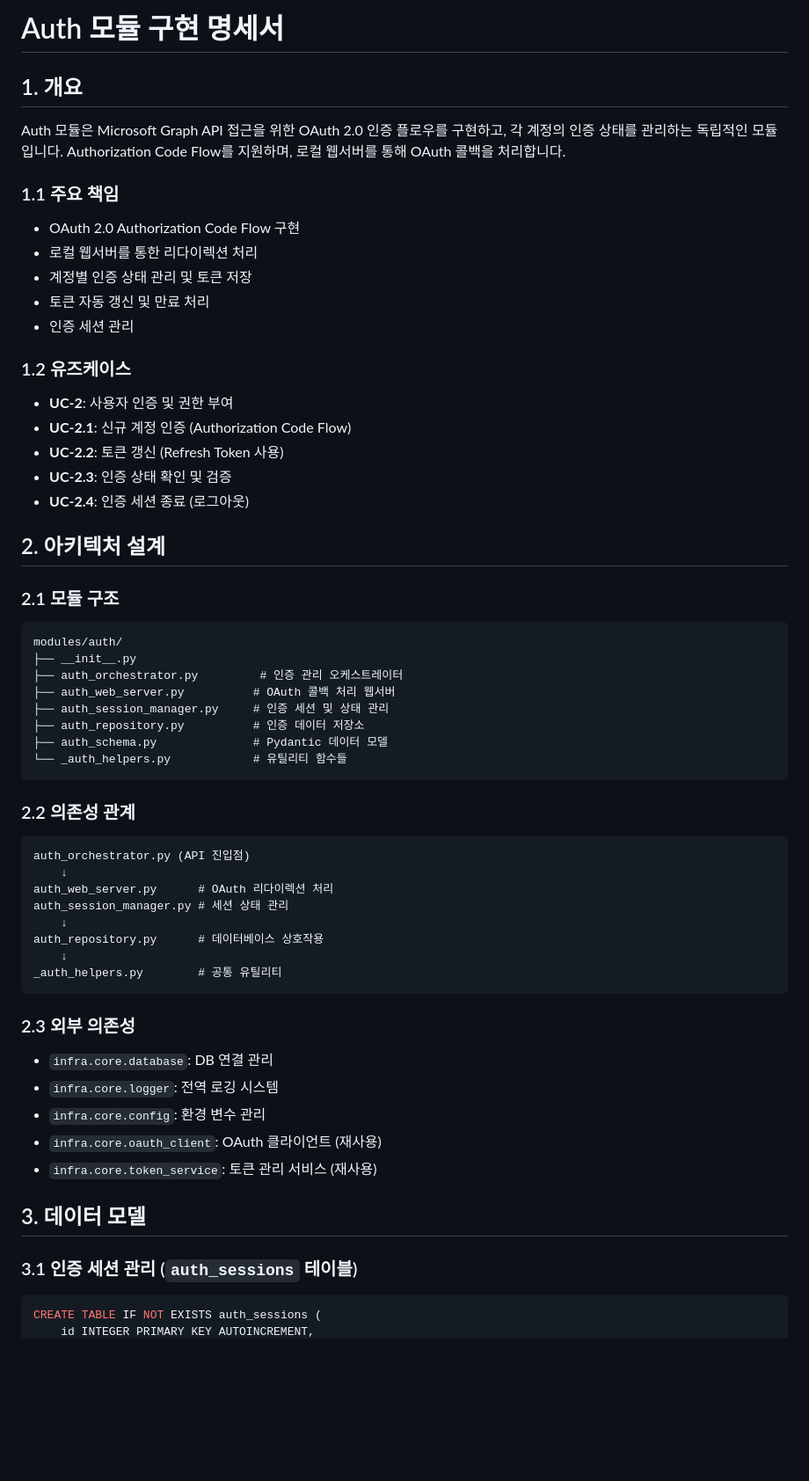
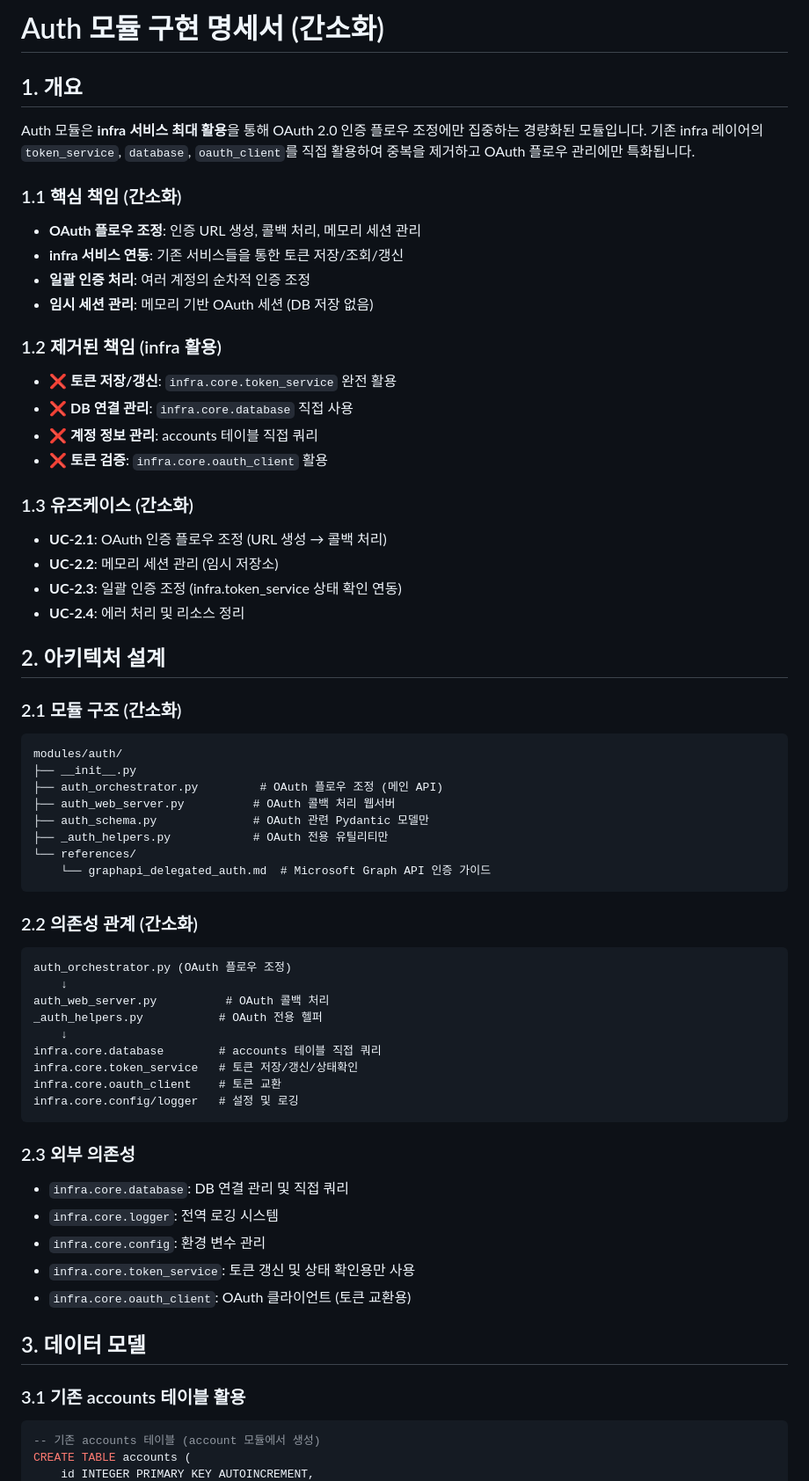
Before and after one commit to kimghw/MailQueryWithMCP, a Markdown page: modules/auth/auth_implementation_plan.md, the part around one of its changes. Shown at 88% size. Drawn GitHub-style; blank space fills up the shorter version.

````diff
--- a/modules/auth/auth_implementation_plan.md
+++ b/modules/auth/auth_implementation_plan.md
@@ -1,59 +1,65 @@
-# Auth 모듈 구현 명세서
+# Auth 모듈 구현 명세서 (간소화)
 
 ## 1. 개요
 
-Auth 모듈은 Microsoft Graph API 접근을 위한 OAuth 2.0 인증 플로우를 구현하고, 각 계정의 인증 상태를 관리하는 독립적인 모듈입니다. Authorization Code Flow를 지원하며, 로컬 웹서버를 통해 OAuth 콜백을 처리합니다.
+Auth 모듈은 **infra 서비스 최대 활용**을 통해 OAuth 2.0 인증 플로우 조정에만 집중하는 경량화된 모듈입니다. 기존 infra 레이어의 `token_service`, `database`, `oauth_client`를 직접 활용하여 중복을 제거하고 OAuth 플로우 관리에만 특화됩니다.
 
-### 1.1 주요 책임
-- OAuth 2.0 Authorization Code Flow 구현
-- 로컬 웹서버를 통한 리다이렉션 처리
-- 계정별 인증 상태 관리 및 토큰 저장
-- 토큰 자동 갱신 및 만료 처리
-- 인증 세션 관리
+### 1.1 핵심 책임 (간소화)
+- **OAuth 플로우 조정**: 인증 URL 생성, 콜백 처리, 메모리 세션 관리
+- **infra 서비스 연동**: 기존 서비스들을 통한 토큰 저장/조회/갱신
+- **일괄 인증 처리**: 여러 계정의 순차적 인증 조정
+- **임시 세션 관리**: 메모리 기반 OAuth 세션 (DB 저장 없음)
 
-### 1.2 유즈케이스
-- **UC-2**: 사용자 인증 및 권한 부여
-- **UC-2.1**: 신규 계정 인증 (Authorization Code Flow)
-- **UC-2.2**: 토큰 갱신 (Refresh Token 사용)
-- **UC-2.3**: 인증 상태 확인 및 검증
-- **UC-2.4**: 인증 세션 종료 (로그아웃)
+### 1.2 제거된 책임 (infra 활용)
+- ❌ **토큰 저장/갱신**: `infra.core.token_service` 완전 활용
+- ❌ **DB 연결 관리**: `infra.core.database` 직접 사용
+- ❌ **계정 정보 관리**: accounts 테이블 직접 쿼리
+- ❌ **토큰 검증**: `infra.core.oauth_client` 활용
+
+### 1.3 유즈케이스 (간소화)
+- **UC-2.1**: OAuth 인증 플로우 조정 (URL 생성 → 콜백 처리)
+- **UC-2.2**: 메모리 세션 관리 (임시 저장소)
+- **UC-2.3**: 일괄 인증 조정 (infra.token_service 상태 확인 연동)
+- **UC-2.4**: 에러 처리 및 리소스 정리
 
 ## 2. 아키텍처 설계
 
-### 2.1 모듈 구조
+### 2.1 모듈 구조 (간소화)
 ```
 modules/auth/
 ├── __init__.py
-├── auth_orchestrator.py         # 인증 관리 오케스트레이터
+├── auth_orchestrator.py         # OAuth 플로우 조정 (메인 API)
 ├── auth_web_server.py          # OAuth 콜백 처리 웹서버
-├── auth_session_manager.py     # 인증 세션 및 상태 관리
-├── auth_repository.py          # 인증 데이터 저장소
-├── auth_schema.py              # Pydantic 데이터 모델
-└── _auth_helpers.py            # 유틸리티 함수들
+├── auth_schema.py              # OAuth 관련 Pydantic 모델만
+├── _auth_helpers.py            # OAuth 전용 유틸리티만
+└── references/
+    └── graphapi_delegated_auth.md  # Microsoft Graph API 인증 가이드
 ```
 
-### 2.2 의존성 관계
+### 2.2 의존성 관계 (간소화)
 ```
-auth_orchestrator.py (API 진입점)
+auth_orchestrator.py (OAuth 플로우 조정)
     ↓
-auth_web_server.py      # OAuth 리다이렉션 처리
-auth_session_manager.py # 세션 상태 관리
+auth_web_server.py          # OAuth 콜백 처리
+_auth_helpers.py           # OAuth 전용 헬퍼
     ↓
-auth_repository.py      # 데이터베이스 상호작용
-    ↓
-_auth_helpers.py        # 공통 유틸리티
+infra.core.database        # accounts 테이블 직접 쿼리
+infra.core.token_service   # 토큰 저장/갱신/상태확인
+infra.core.oauth_client    # 토큰 교환
+infra.core.config/logger   # 설정 및 로깅
 ```
 
 ### 2.3 외부 의존성
-- `infra.core.database`: DB 연결 관리
+- `infra.core.database`: DB 연결 관리 및 직접 쿼리
 - `infra.core.logger`: 전역 로깅 시스템
 - `infra.core.config`: 환경 변수 관리
-- `infra.core.oauth_client`: OAuth 클라이언트 (재사용)
-- `infra.core.token_service`: 토큰 관리 서비스 (재사용)
+- `infra.core.token_service`: 토큰 갱신 및 상태 확인용만 사용
+- `infra.core.oauth_client`: OAuth 클라이언트 (토큰 교환용)
 
 ## 3. 데이터 모델
 
-### 3.1 인증 세션 관리 (`auth_sessions` 테이블)
+### 3.1 기존 accounts 테이블 활용
 ```sql
-CREATE TABLE IF NOT EXISTS auth_sessions (
+-- 기존 accounts 테이블 (account 모듈에서 생성)
+CREATE TABLE accounts (
     id INTEGER PRIMARY KEY AUTOINCREMENT,
````
Also changed, not shown: other parts of modules/auth/auth_implementation_plan.md (+138 -92 lines), infra/readme_infra.md (+55 -6 lines), modules/auth/auth_work_plan.md (added, +326 -0 lines).
